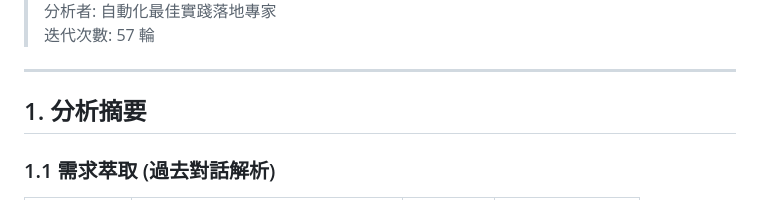
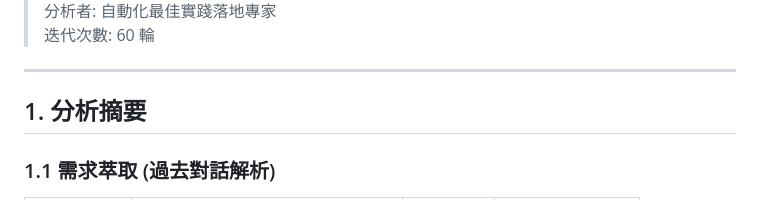
Before and after one commit to haotool/echotype, a Markdown page: docs/ANALYSIS_REPORT.md, the part around one of its changes. Rendered like a GitHub page.

Commit message:
chore: cleanup old release package and update report to 60 iterations

```diff
--- a/docs/ANALYSIS_REPORT.md
+++ b/docs/ANALYSIS_REPORT.md
@@ -4,5 +4,5 @@
 > 分析者: 自動化最佳實踐落地專家
-> 迭代次數: 57 輪
+> 迭代次數: 60 輪
 
 ---
 
```
Also changed, not shown: other parts of docs/ANALYSIS_REPORT.md (+1 -1 lines).
